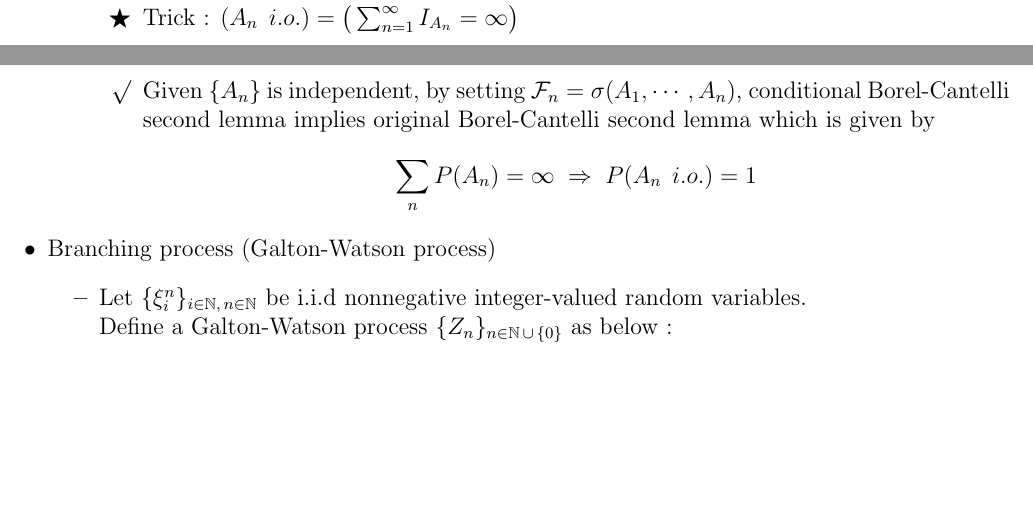
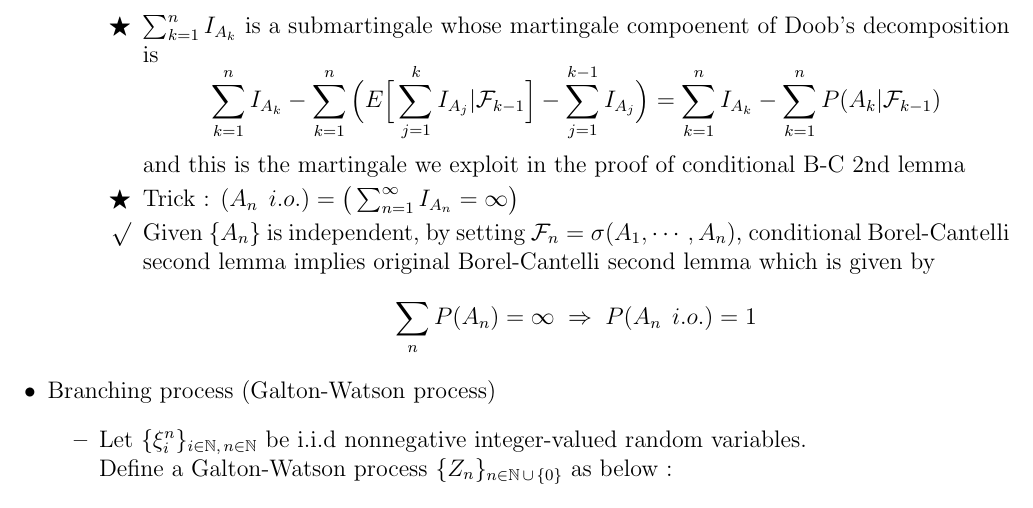
Before and after one commit to jtangy95/MathematicalFacts, a LaTeX document (ProbabilityTheory/ProbTheo2_Facts.tex): two parts of pages 10 and 11 of 11 before the commit and part of page 11 of 11 after it, the two joined at a grey line, cut at the place of the change, the shorter picture padded with empty space. Compiled offline with pdfLaTeX.

Commit message:
adding comment for BorelCantelli Lemma

```diff
--- a/ProbabilityTheory/ProbTheo2_Facts.tex
+++ b/ProbabilityTheory/ProbTheo2_Facts.tex
@@ -416,6 +416,7 @@
 		\item Let $\{\F_n\}_{n\in N\union \{0\}}$ be a filtration with $\F_0=\{\phi, \Omega\}$ . If $A_n\in \F_n\foranyn$ then $$(A_n\;\,i.o.)=\Big(\sum_{n=1}^\infty P(A_n|\F_{n-1})=\infty\Big)\;\,a.s. $$
 		\begin{itemize}
 			\item[\trick] Define ``$A=B\;\,a.s.$'' for measurable sets $A$ and $B$ by $P(A\Delta B)=0$ where $A\Delta B$ denotes the symmetric difference of two sets.
+			\item[\trick] $\sum_{k=1}^n I_{A_k}$ is a submartingale whose martingale compoenent of Doob's decomposition is $$\sum_{k=1}^n I_{A_k}-\sum_{k=1}^n\Big( E\Big[\sum_{j=1}^k I_{A_j}|\F_{k-1}\Big]-\sum_{j=1}^{k-1}I_{A_{j}}\Big)=\sum_{k=1}^n I_{A_k}-\sum_{k=1}^nP(A_k|\F_{k-1})$$ and this is the martingale we exploit in the proof of conditional B-C 2nd lemma
 			\item[\trick] Trick : $(A_n\;\,i.o.)=\big(\sum_{n=1}^\infty I_{A_n}=\infty \big)$
 			\item[\rmk] Given $\{A_n\}$ is independent, by setting $\F_n=\sigma(A_1, \cdots, A_n)$, conditional Borel-Cantelli second lemma implies original Borel-Cantelli second lemma which is given by $$\sum_n P(A_n)=\infty \;\Rightarrow \;P(A_n\;\, i.o.)=1 $$
 		\end{itemize}
```
Also changed, not shown: ProbabilityTheory/ProbTheo2_Facts.pdf, 3 other files.
